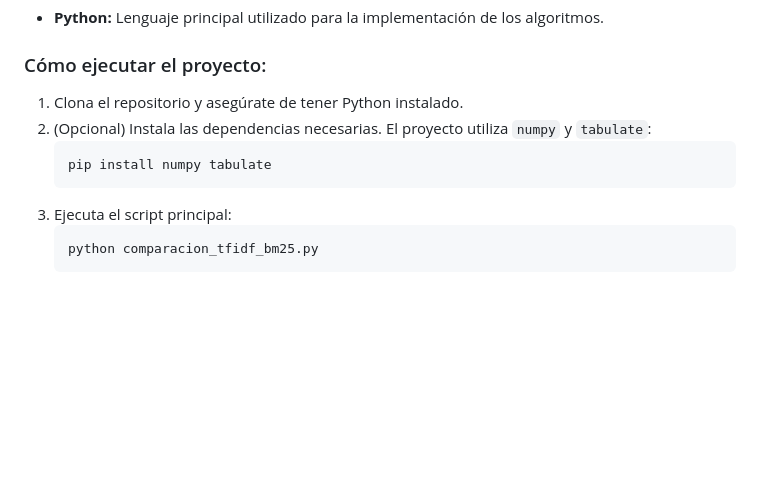
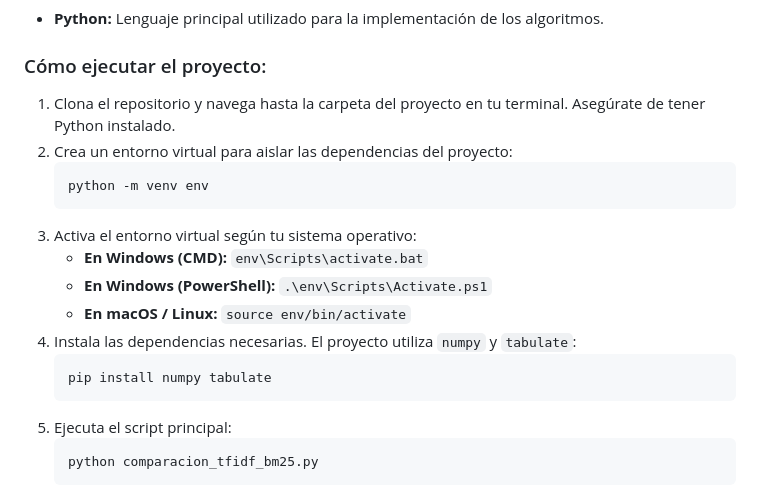
Before and after one commit to Landrea28/DesarrolloDeAplicacionesConIA-2026-1-, a Markdown page: README.md, the part around the change. GitHub-like rendering; blank space fills up the shorter version.

Commit message:
docs: agregar instrucciones de entorno virtual en README

````diff
--- a/README.md
+++ b/README.md
@@ -28,12 +28,20 @@ Contar la frecuencia de palabras no basta para medir la relevancia de un texto.
 
 ### Cómo ejecutar el proyecto:
 
-1. Clona el repositorio y asegúrate de tener Python instalado.
-2. (Opcional) Instala las dependencias necesarias. El proyecto utiliza `numpy` y `tabulate`:
+1. Clona el repositorio y navega hasta la carpeta del proyecto en tu terminal. Asegúrate de tener Python instalado.
+2. Crea un entorno virtual para aislar las dependencias del proyecto:
+   ```bash
+   python -m venv env
+   ```
+3. Activa el entorno virtual según tu sistema operativo:
+   *   **En Windows (CMD):** `env\Scripts\activate.bat`
+   *   **En Windows (PowerShell):** `.\env\Scripts\Activate.ps1`
+   *   **En macOS / Linux:** `source env/bin/activate`
+4. Instala las dependencias necesarias. El proyecto utiliza `numpy` y `tabulate`:
    ```bash
    pip install numpy tabulate
    ```
-3. Ejecuta el script principal:
+5. Ejecuta el script principal:
    ```bash
    python comparacion_tfidf_bm25.py
    ```
````
